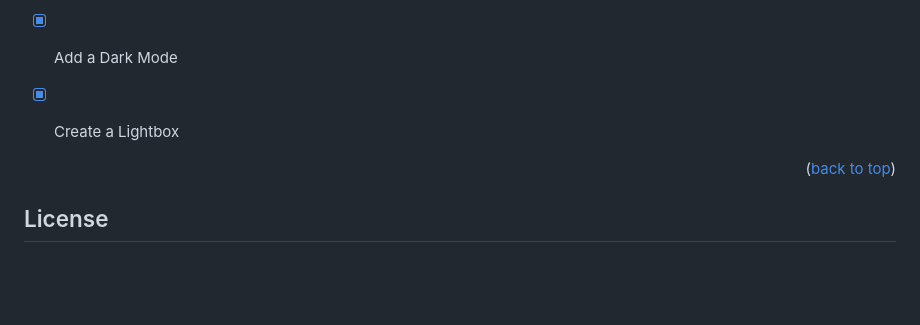
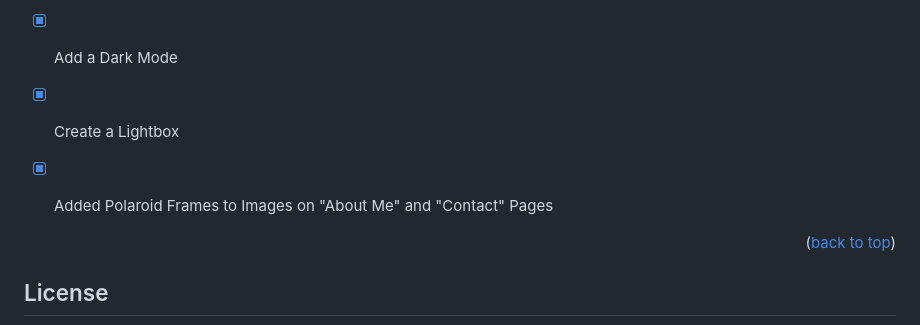
Before and after one commit to JoaoFranco03/photography-portfolio, a Markdown page: README.md, the part around the change. Rendered like a GitHub page; blank space fills up the shorter version.

```diff
--- a/README.md
+++ b/README.md
@@ -119,6 +119,7 @@ To get a local copy up and running follow these simple example steps.
 - [x] Create the Contact Page
 - [x] Add a Dark Mode
 - [x] Create a Lightbox
+- [x] Added Polaroid Frames to Images on "About Me" and "Contact" Pages
 
 
 <p align="right">(<a href="#readme-top">back to top</a>)</p>
```
